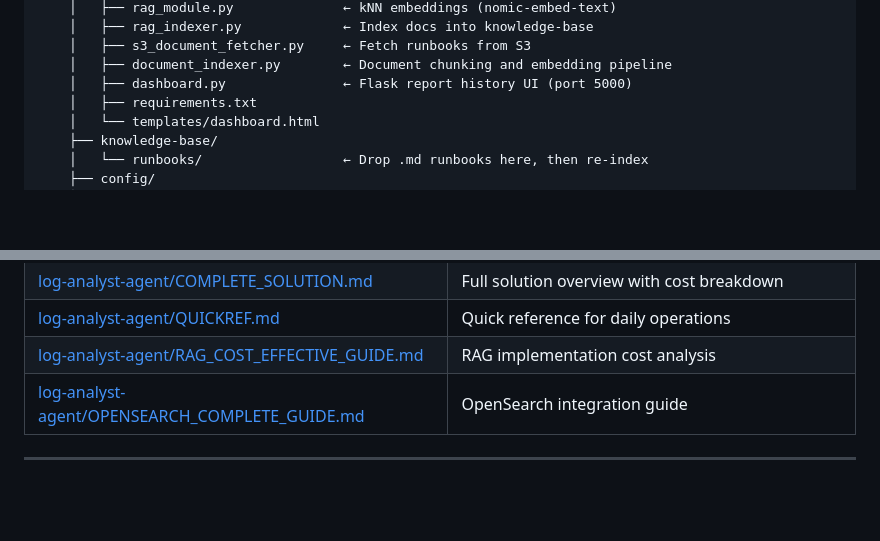
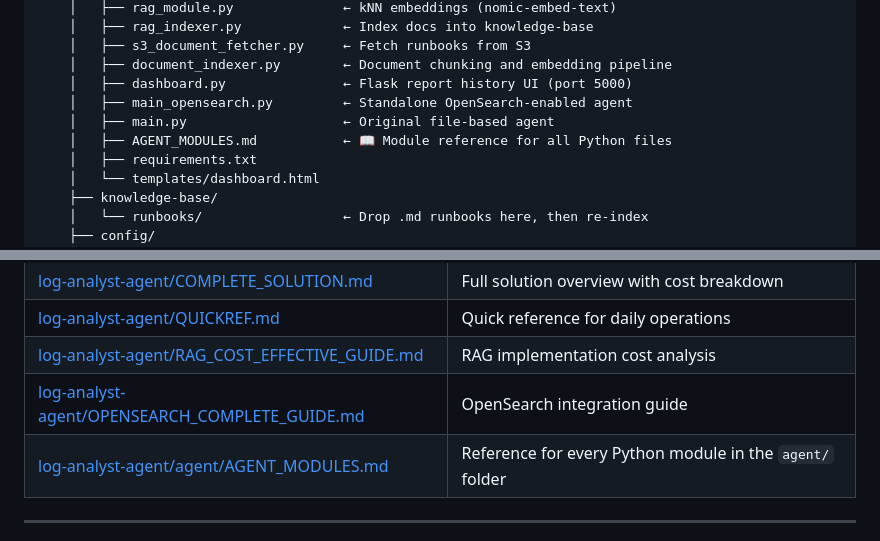
Before and after one commit to WGLewis0721/Ollama-WebUI-Log-Agent, a Markdown page: README.md, 2 parts joined by grey strips. Drawn GitHub-style; blank space fills up the shorter version.

Commit message:
Add AGENT_MODULES.md documenting all Python files in agent/ folder
Co-authored-by: WGLewis0721 <22523406+WGLewis0721@users.noreply.github.com>

```diff
--- a/README.md
+++ b/README.md
@@ -247,6 +247,9 @@ Ollama-WebUI-Log-Agent/
     │   ├── s3_document_fetcher.py     ← Fetch runbooks from S3
     │   ├── document_indexer.py        ← Document chunking and embedding pipeline
     │   ├── dashboard.py               ← Flask report history UI (port 5000)
+    │   ├── main_opensearch.py         ← Standalone OpenSearch-enabled agent
+    │   ├── main.py                    ← Original file-based agent
+    │   ├── AGENT_MODULES.md           ← 📖 Module reference for all Python files
     │   ├── requirements.txt
     │   └── templates/dashboard.html
     ├── knowledge-base/
@@ -288,6 +291,7 @@ Ollama-WebUI-Log-Agent/
 | [log-analyst-agent/QUICKREF.md](./log-analyst-agent/QUICKREF.md) | Quick reference for daily operations |
 | [log-analyst-agent/RAG_COST_EFFECTIVE_GUIDE.md](./log-analyst-agent/RAG_COST_EFFECTIVE_GUIDE.md) | RAG implementation cost analysis |
 | [log-analyst-agent/OPENSEARCH_COMPLETE_GUIDE.md](./log-analyst-agent/OPENSEARCH_COMPLETE_GUIDE.md) | OpenSearch integration guide |
+| [log-analyst-agent/agent/AGENT_MODULES.md](./log-analyst-agent/agent/AGENT_MODULES.md) | Reference for every Python module in the `agent/` folder |
 
 ---
 
```
Also changed, not shown: log-analyst-agent/agent/AGENT_MODULES.md (added, +553 -0 lines).
